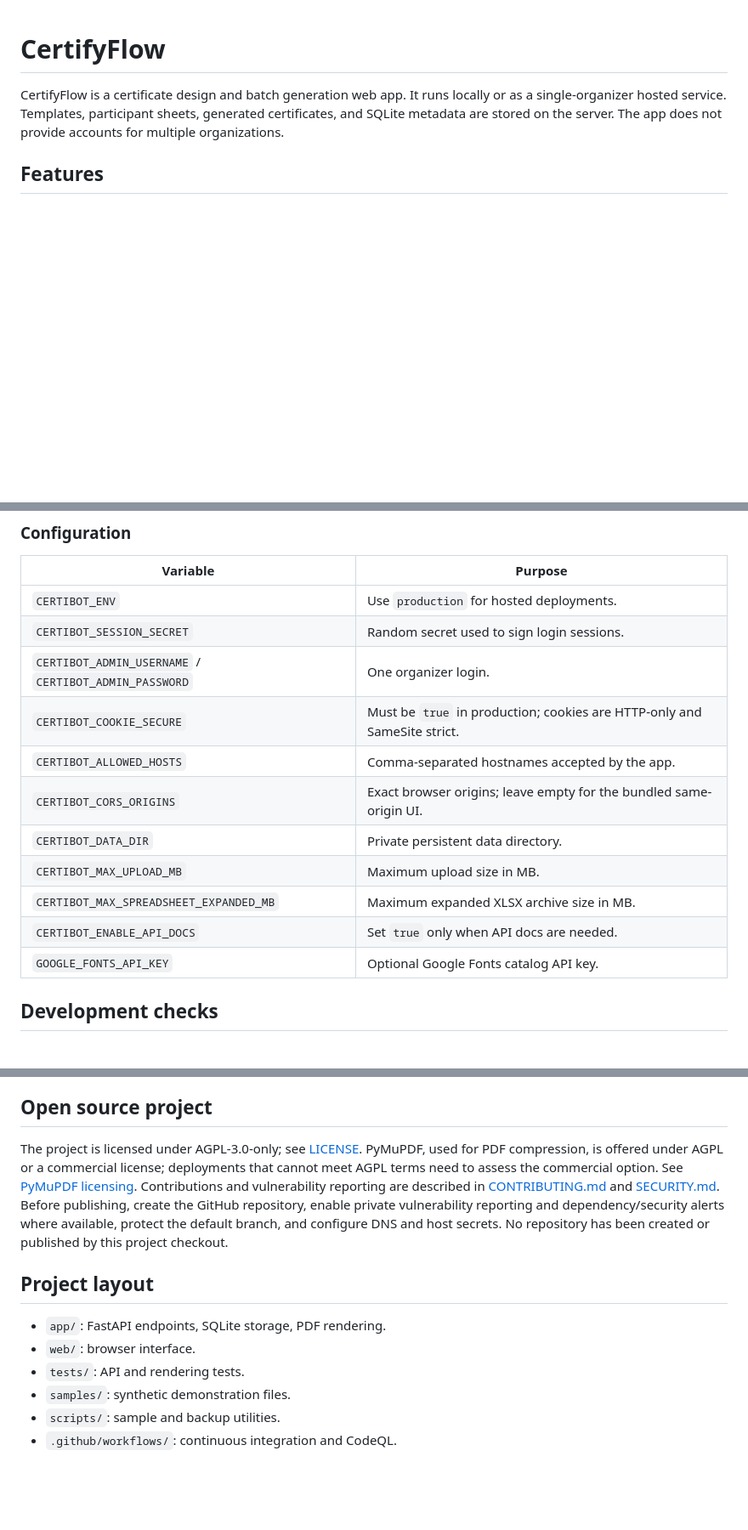
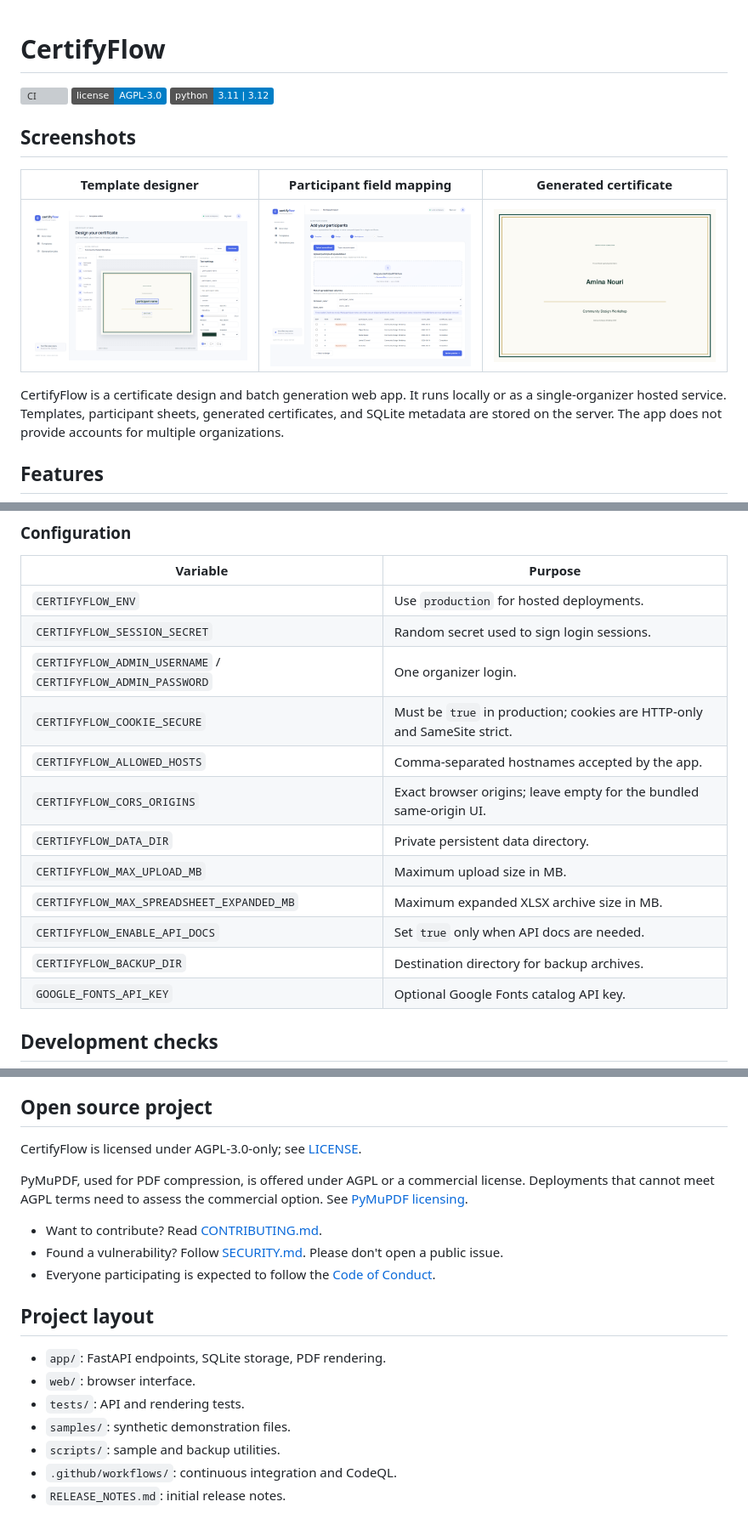
Before and after one commit to seedy2005/certifyflow, a Markdown page: README.md, 3 parts joined by grey strips. Shown: that part at 85% size. GitHub-like rendering; pictures changed too: docs/images/generated-certificate.png (added), docs/images/participant-mapping.png (added), docs/images/template-designer.png (added); badges without logos; blank space fills up the shorter version; grey boxes are pictures that could not be loaded.

Commit message:
Polish open-source docs and rename config variables

```diff
--- a/README.md
+++ b/README.md
@@ -1,4 +1,14 @@
 # CertifyFlow
+
+![CI](https://github.com/seedy2005/certifyflow/actions/workflows/ci.yml/badge.svg?branch=main)
+![License: AGPL-3.0](https://img.shields.io/badge/license-AGPL--3.0-blue)
+![Python 3.11 | 3.12](https://img.shields.io/badge/python-3.11%20%7C%203.12-blue)
+
+## Screenshots
+
+| Template designer | Participant field mapping | Generated certificate |
+| --- | --- | --- |
+| ![Template designer](docs/images/template-designer.png) | ![Participant field mapping](docs/images/participant-mapping.png) | ![Generated certificate](docs/images/generated-certificate.png) |
 
 CertifyFlow is a certificate design and batch generation web app. It runs locally or as a single-organizer hosted service. Templates, participant sheets, generated certificates, and SQLite metadata are stored on the server. The app does not provide accounts for multiple organizations.
 
@@ -65,16 +75,17 @@ Archives are written to `./backups` on the host. Pause generation and wait for a
 
 | Variable | Purpose |
 | --- | --- |
-| `CERTIBOT_ENV` | Use `production` for hosted deployments. |
-| `CERTIBOT_SESSION_SECRET` | Random secret used to sign login sessions. |
-| `CERTIBOT_ADMIN_USERNAME` / `CERTIBOT_ADMIN_PASSWORD` | One organizer login. |
-| `CERTIBOT_COOKIE_SECURE` | Must be `true` in production; cookies are HTTP-only and SameSite strict. |
-| `CERTIBOT_ALLOWED_HOSTS` | Comma-separated hostnames accepted by the app. |
-| `CERTIBOT_CORS_ORIGINS` | Exact browser origins; leave empty for the bundled same-origin UI. |
-| `CERTIBOT_DATA_DIR` | Private persistent data directory. |
-| `CERTIBOT_MAX_UPLOAD_MB` | Maximum upload size in MB. |
-| `CERTIBOT_MAX_SPREADSHEET_EXPANDED_MB` | Maximum expanded XLSX archive size in MB. |
-| `CERTIBOT_ENABLE_API_DOCS` | Set `true` only when API docs are needed. |
+| `CERTIFYFLOW_ENV` | Use `production` for hosted deployments. |
+| `CERTIFYFLOW_SESSION_SECRET` | Random secret used to sign login sessions. |
+| `CERTIFYFLOW_ADMIN_USERNAME` / `CERTIFYFLOW_ADMIN_PASSWORD` | One organizer login. |
+| `CERTIFYFLOW_COOKIE_SECURE` | Must be `true` in production; cookies are HTTP-only and SameSite strict. |
+| `CERTIFYFLOW_ALLOWED_HOSTS` | Comma-separated hostnames accepted by the app. |
+| `CERTIFYFLOW_CORS_ORIGINS` | Exact browser origins; leave empty for the bundled same-origin UI. |
+| `CERTIFYFLOW_DATA_DIR` | Private persistent data directory. |
+| `CERTIFYFLOW_MAX_UPLOAD_MB` | Maximum upload size in MB. |
+| `CERTIFYFLOW_MAX_SPREADSHEET_EXPANDED_MB` | Maximum expanded XLSX archive size in MB. |
+| `CERTIFYFLOW_ENABLE_API_DOCS` | Set `true` only when API docs are needed. |
+| `CERTIFYFLOW_BACKUP_DIR` | Destination directory for backup archives. |
 | `GOOGLE_FONTS_API_KEY` | Optional Google Fonts catalog API key. |
 
 ## Development checks
@@ -97,7 +108,13 @@ CI runs these checks on Python 3.11 and 3.12 on Linux and Windows. CodeQL scans
 
 ## Open source project
 
-The project is licensed under AGPL-3.0-only; see [LICENSE](LICENSE). PyMuPDF, used for PDF compression, is offered under AGPL or a commercial license; deployments that cannot meet AGPL terms need to assess the commercial option. See [PyMuPDF licensing](https://pymupdf.readthedocs.io/en/latest/about.html). Contributions and vulnerability reporting are described in [CONTRIBUTING.md](CONTRIBUTING.md) and [SECURITY.md](SECURITY.md). Before publishing, create the GitHub repository, enable private vulnerability reporting and dependency/security alerts where available, protect the default branch, and configure DNS and host secrets. No repository has been created or published by this project checkout.
+CertifyFlow is licensed under AGPL-3.0-only; see [LICENSE](LICENSE).
+
+PyMuPDF, used for PDF compression, is offered under AGPL or a commercial license. Deployments that cannot meet AGPL terms need to assess the commercial option. See [PyMuPDF licensing](https://pymupdf.readthedocs.io/en/latest/about.html).
+
+- Want to contribute? Read [CONTRIBUTING.md](CONTRIBUTING.md).
+- Found a vulnerability? Follow [SECURITY.md](SECURITY.md). Please don't open a public issue.
+- Everyone participating is expected to follow the [Code of Conduct](CODE_OF_CONDUCT.md).
 
 ## Project layout
 
@@ -107,3 +124,4 @@ The project is licensed under AGPL-3.0-only; see [LICENSE](LICENSE). PyMuPDF, us
 - `samples/`: synthetic demonstration files.
 - `scripts/`: sample and backup utilities.
 - `.github/workflows/`: continuous integration and CodeQL.
+- `RELEASE_NOTES.md`: initial release notes.
```
Also changed, not shown: other parts of README.md (+3 -3 lines), .github/PULL_REQUEST_TEMPLATE.md (added, +14 -0 lines), RELEASE_NOTES.md (added, +29 -0 lines), 8 other files.
